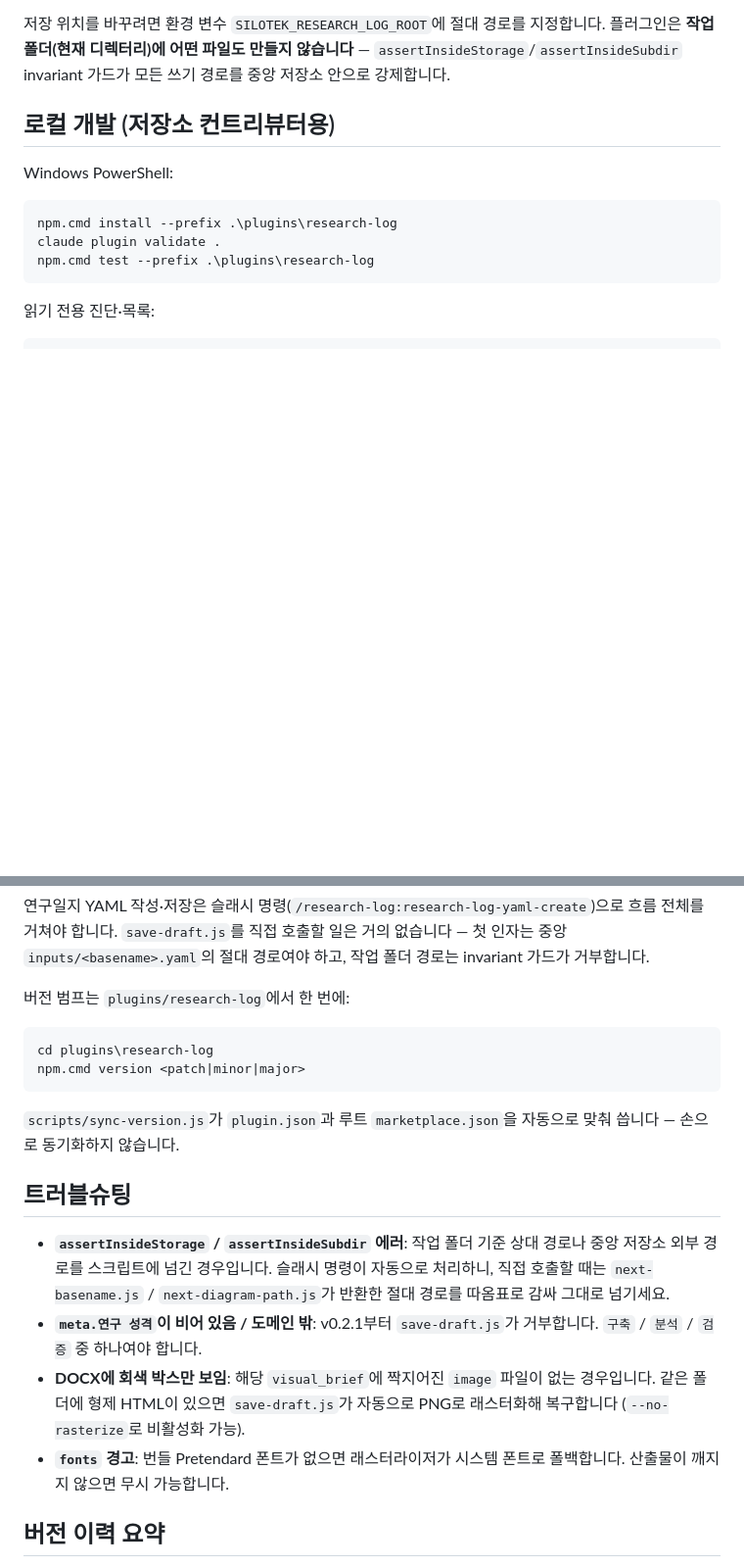
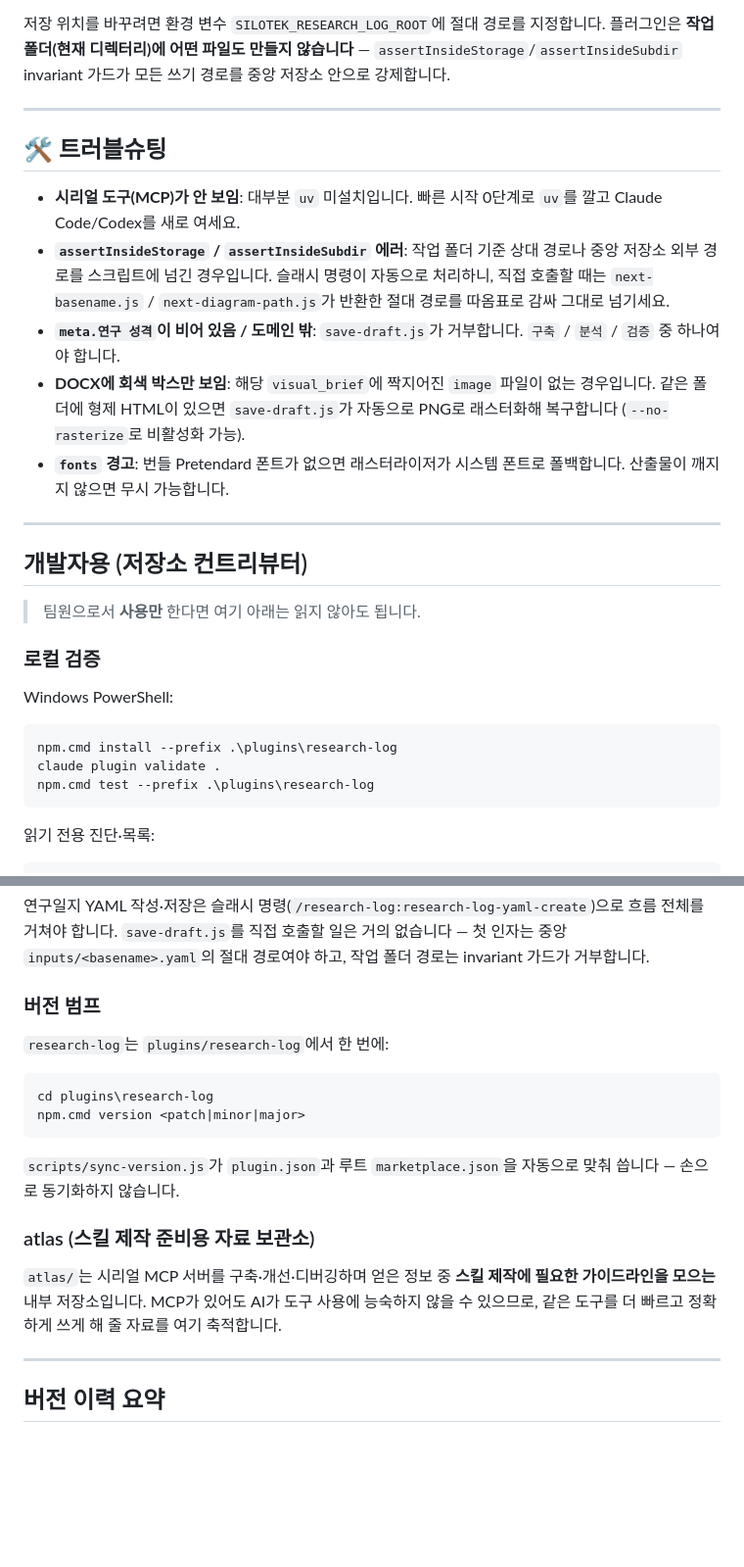
Before and after one commit to JOCOIN94/silotek-plugin-marketplace, a Markdown page: README.md, 2 parts joined by grey strips. Shown at 98% size. Drawn GitHub-style; blank space fills up the shorter version.

````diff
--- a/README.md
+++ b/README.md
@@ -116,7 +173,23 @@ diagrams/    독립 다이어그램 (diagrams/<YYYY-MM-DD>/diagram-N.html|png)
 
 저장 위치를 바꾸려면 환경 변수 `SILOTEK_RESEARCH_LOG_ROOT`에 절대 경로를 지정합니다. 플러그인은 **작업 폴더(현재 디렉터리)에 어떤 파일도 만들지 않습니다** — `assertInsideStorage`/`assertInsideSubdir` invariant 가드가 모든 쓰기 경로를 중앙 저장소 안으로 강제합니다.
 
-## 로컬 개발 (저장소 컨트리뷰터용)
+---
+
+## 🛠 트러블슈팅
+
+- **시리얼 도구(MCP)가 안 보임**: 대부분 `uv` 미설치입니다. 빠른 시작 0단계로 `uv`를 깔고 Claude Code/Codex를 새로 여세요.
+- **`assertInsideStorage` / `assertInsideSubdir` 에러**: 작업 폴더 기준 상대 경로나 중앙 저장소 외부 경로를 스크립트에 넘긴 경우입니다. 슬래시 명령이 자동으로 처리하니, 직접 호출할 때는 `next-basename.js` / `next-diagram-path.js`가 반환한 절대 경로를 따옴표로 감싸 그대로 넘기세요.
+- **`meta.연구 성격`이 비어 있음 / 도메인 밖**: `save-draft.js`가 거부합니다. `구축` / `분석` / `검증` 중 하나여야 합니다.
+- **DOCX에 회색 박스만 보임**: 해당 `visual_brief`에 짝지어진 `image` 파일이 없는 경우입니다. 같은 폴더에 형제 HTML이 있으면 `save-draft.js`가 자동으로 PNG로 래스터화해 복구합니다 (`--no-rasterize`로 비활성화 가능).
+- **`fonts` 경고**: 번들 Pretendard 폰트가 없으면 래스터라이저가 시스템 폰트로 폴백합니다. 산출물이 깨지지 않으면 무시 가능합니다.
+
+---
+
+## 개발자용 (저장소 컨트리뷰터)
+
+> 팀원으로서 **사용만** 한다면 여기 아래는 읽지 않아도 됩니다.
+
+### 로컬 검증
 
 Windows PowerShell:
 
@@ -142,7 +215,9 @@ node .\plugins\research-log\scripts\build-docx.js 1
 
 연구일지 YAML 작성·저장은 슬래시 명령(`/research-log:research-log-yaml-create`)으로 흐름 전체를 거쳐야 합니다. `save-draft.js`를 직접 호출할 일은 거의 없습니다 — 첫 인자는 중앙 `inputs/<basename>.yaml`의 절대 경로여야 하고, 작업 폴더 경로는 invariant 가드가 거부합니다.
 
-버전 범프는 `plugins/research-log`에서 한 번에:
+### 버전 범프
+
+`research-log`는 `plugins/research-log`에서 한 번에:
 
 ```powershell
 cd plugins\research-log
@@ -151,12 +226,11 @@ npm.cmd version <patch|minor|major>
 
 `scripts/sync-version.js`가 `plugin.json`과 루트 `marketplace.json`을 자동으로 맞춰 씁니다 — 손으로 동기화하지 않습니다.
 
-## 트러블슈팅
+### atlas (스킬 제작 준비용 자료 보관소)
 
-- **`assertInsideStorage` / `assertInsideSubdir` 에러**: 작업 폴더 기준 상대 경로나 중앙 저장소 외부 경로를 스크립트에 넘긴 경우입니다. 슬래시 명령이 자동으로 처리하니, 직접 호출할 때는 `next-basename.js` / `next-diagram-path.js`가 반환한 절대 경로를 따옴표로 감싸 그대로 넘기세요.
-- **`meta.연구 성격`이 비어 있음 / 도메인 밖**: v0.2.1부터 `save-draft.js`가 거부합니다. `구축` / `분석` / `검증` 중 하나여야 합니다.
-- **DOCX에 회색 박스만 보임**: 해당 `visual_brief`에 짝지어진 `image` 파일이 없는 경우입니다. 같은 폴더에 형제 HTML이 있으면 `save-draft.js`가 자동으로 PNG로 래스터화해 복구합니다 (`--no-rasterize`로 비활성화 가능).
-- **`fonts` 경고**: 번들 Pretendard 폰트가 없으면 래스터라이저가 시스템 폰트로 폴백합니다. 산출물이 깨지지 않으면 무시 가능합니다.
+`atlas/`는 시리얼 MCP 서버를 구축·개선·디버깅하며 얻은 정보 중 **스킬 제작에 필요한 가이드라인을 모으는** 내부 저장소입니다. MCP가 있어도 AI가 도구 사용에 능숙하지 않을 수 있으므로, 같은 도구를 더 빠르고 정확하게 쓰게 해 줄 자료를 여기 축적합니다.
+
+---
 
 ## 버전 이력 요약
 
````
Also changed, not shown: other parts of README.md (+111 -54 lines).
